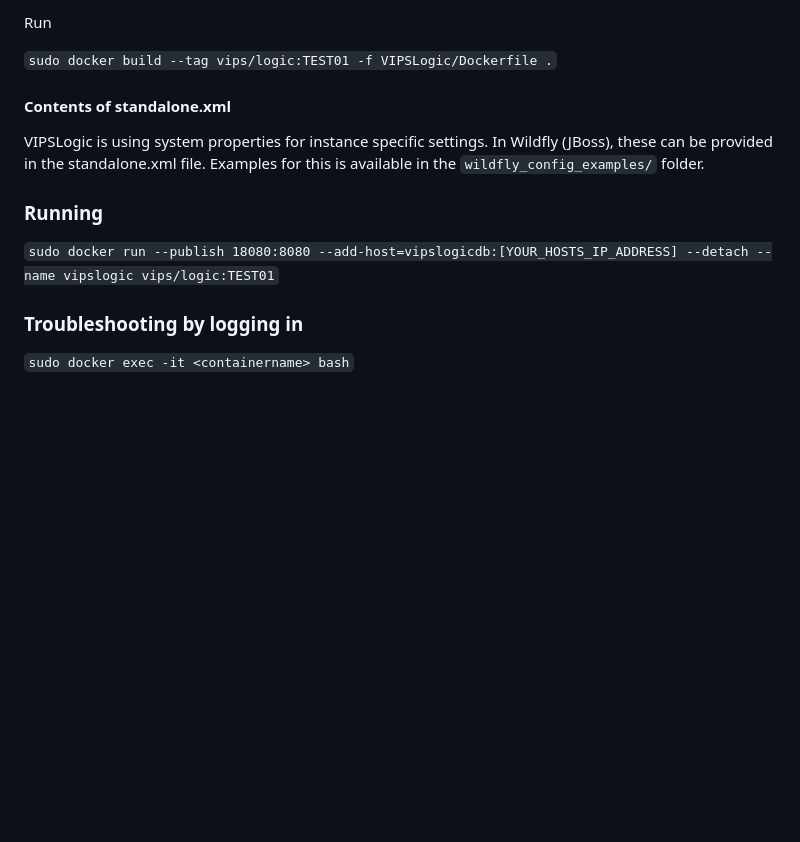
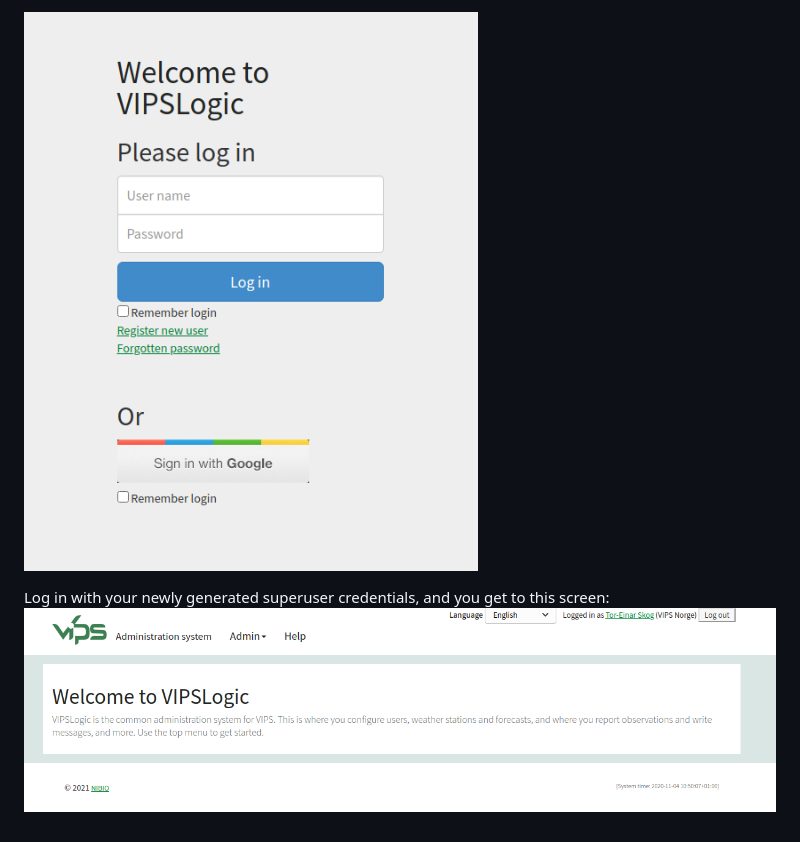
Before and after one commit to Norsk-institutt-for-biookonomi/vips-logic, a Markdown page: docs/index.md, the part around one of its changes. Drawn GitHub-style; pictures changed too: docs/illustrations/vipslogic_login_screen.png (added), docs/illustrations/vipslogic_start_page.png (added); blank space fills up the shorter version.

```diff
--- a/docs/index.md
+++ b/docs/index.md
@@ -24,15 +132,5 @@ Make sure you're located in the parent folder of the VIPSLogic project. You need
 
-Run
+![VIPSLogic login screen](./illustrations/vipslogic_login_screen.png "VIPSLogic login screen")
 
-`sudo docker build --tag vips/logic:TEST01 -f VIPSLogic/Dockerfile .`
-
-#### Contents of standalone.xml
-VIPSLogic is using system properties for instance specific settings. In Wildfly (JBoss), these can be provided
-in the standalone.xml file. Examples for this is available in the `wildfly_config_examples/` folder.
-
-### Running
-
-`sudo docker run --publish 18080:8080 --add-host=vipslogicdb:[YOUR_HOSTS_IP_ADDRESS] --detach --name vipslogic vips/logic:TEST01`
-
-### Troubleshooting by logging in
-`sudo docker exec -it <containername> bash`
+Log in with your newly generated superuser credentials, and you get to this screen:
+![VIPSLogic start page](./illustrations/vipslogic_start_page.png "VIPSLogic start page")
```
Also changed, not shown: other parts of docs/index.md (+116 -8 lines), docs/data_model.md (+34 -1 lines), docs/illustrations/data_model_forecast_configuration.png (added), docs/illustrations/data_model_organism.png (added), docs/illustrations/data_model_organization.png (added), 1 other file.
